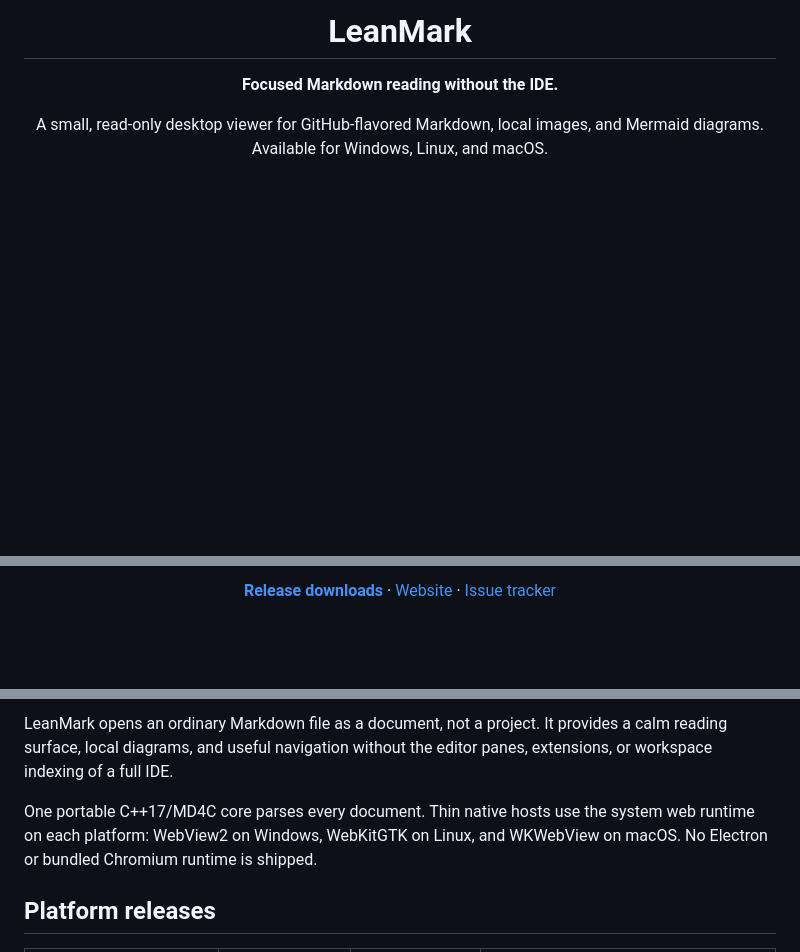
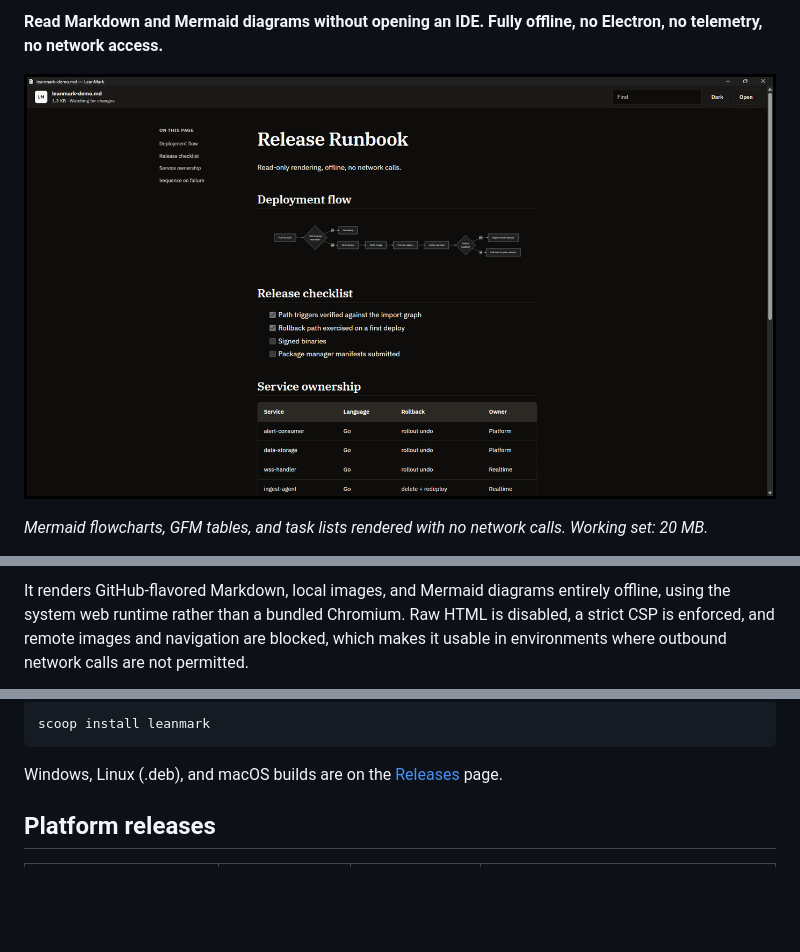
Before and after one commit to abooodbah/leanmark, a Markdown page: README.md, 3 parts joined by grey strips. GitHub-like rendering; pictures changed too: docs/images/leanmark-mermaid.png (added); blank space fills up the shorter version.

Commit message:
docs: lead with offline Mermaid rendering and add a screenshot
States what LeanMark is for, reading rather than editing, and shows Mermaid
and GFM rendering with no network calls. Adds a scoop install line.

````diff
--- a/README.md
+++ b/README.md
@@ -4,10 +2,9 @@
 
-<h1 align="center">LeanMark</h1>
+**Read Markdown and Mermaid diagrams without opening an IDE. Fully offline, no
+Electron, no telemetry, no network access.**
 
-<p align="center"><strong>Focused Markdown reading without the IDE.</strong></p>
+![LeanMark rendering Mermaid diagrams offline](docs/images/leanmark-mermaid.png)
 
-<p align="center">
-  A small, read-only desktop viewer for GitHub-flavored Markdown, local images,
-  and Mermaid diagrams. Available for Windows, Linux, and macOS.
-</p>
+*Mermaid flowcharts, GFM tables, and task lists rendered with no network calls.
+Working set: 20 MB.*
 
@@ -20,9 +13,7 @@
 
-<p align="center">
-  <a href="https://github.com/abooodbah/leanmark/releases/latest"><strong>Release downloads</strong></a>
-  ·
-  <a href="https://abooodbah.github.io/leanmark/">Website</a>
-  ·
-  <a href="https://github.com/abooodbah/leanmark/issues/new/choose">Issue tracker</a>
-</p>
+It renders GitHub-flavored Markdown, local images, and Mermaid diagrams entirely
+offline, using the system web runtime rather than a bundled Chromium. Raw HTML is
+disabled, a strict CSP is enforced, and remote images and navigation are blocked,
+which makes it usable in environments where outbound network calls are not
+permitted.
 
@@ -32,11 +21,10 @@
 
-LeanMark opens an ordinary Markdown file as a document, not a project. It
-provides a calm reading surface, local diagrams, and useful navigation without
-the editor panes, extensions, or workspace indexing of a full IDE.
+```powershell
+scoop install leanmark
+```
 
-One portable C++17/MD4C core parses every document. Thin native hosts use the
-system web runtime on each platform: WebView2 on Windows, WebKitGTK on Linux,
-and WKWebView on macOS. No Electron or bundled Chromium runtime is shipped.
+Windows, Linux (.deb), and macOS builds are on the
+[Releases](https://github.com/abooodbah/leanmark/releases) page.
 
 ## Platform releases
 
````
Also changed, not shown: other parts of README.md (+4 -12 lines).
